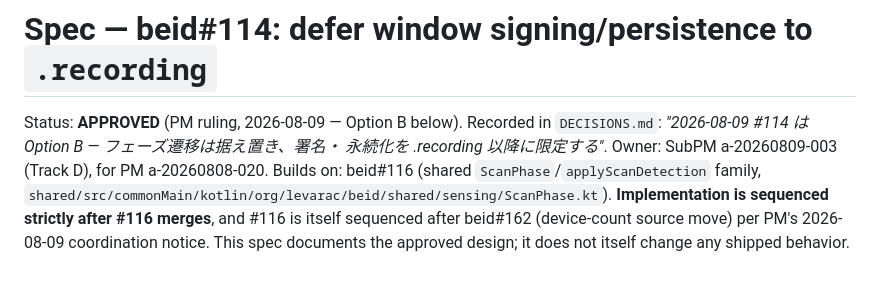
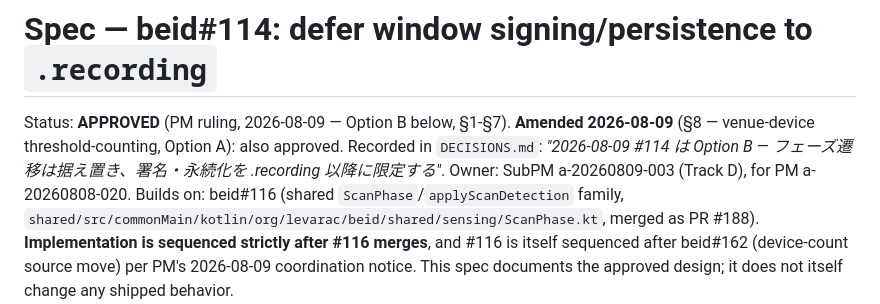
Before and after one commit to levarac/beid, a Markdown page: docs/specs/eventfound-window-signing.md, the part around one of its changes. Drawn GitHub-style.

```diff
--- a/docs/specs/eventfound-window-signing.md
+++ b/docs/specs/eventfound-window-signing.md
@@ -1,11 +1,13 @@
 # Spec — beid#114: defer window signing/persistence to `.recording`
 
-Status: **APPROVED** (PM ruling, 2026-08-09 — Option B below). Recorded in
-`DECISIONS.md`: *"2026-08-09 #114 は Option B — フェーズ遷移は据え置き、署名・
-永続化を .recording 以降に限定する"*.
+Status: **APPROVED** (PM ruling, 2026-08-09 — Option B below, §1-§7).
+**Amended 2026-08-09** (§8 — venue-device threshold-counting, Option A):
+also approved. Recorded in `DECISIONS.md`: *"2026-08-09 #114 は Option B —
+フェーズ遷移は据え置き、署名・永続化を .recording 以降に限定する"*.
 Owner: SubPM a-20260809-003 (Track D), for PM a-20260808-020.
 Builds on: beid#116 (shared `ScanPhase`/`applyScanDetection` family,
-`shared/src/commonMain/kotlin/org/levarac/beid/shared/sensing/ScanPhase.kt`).
+`shared/src/commonMain/kotlin/org/levarac/beid/shared/sensing/ScanPhase.kt`,
+merged as PR #188).
 **Implementation is sequenced strictly after #116 merges**, and #116 is
 itself sequenced after beid#162 (device-count source move) per PM's
 2026-08-09 coordination notice. This spec documents the approved design;
```
Also changed, not shown: other parts of docs/specs/eventfound-window-signing.md (+78 -0 lines).
